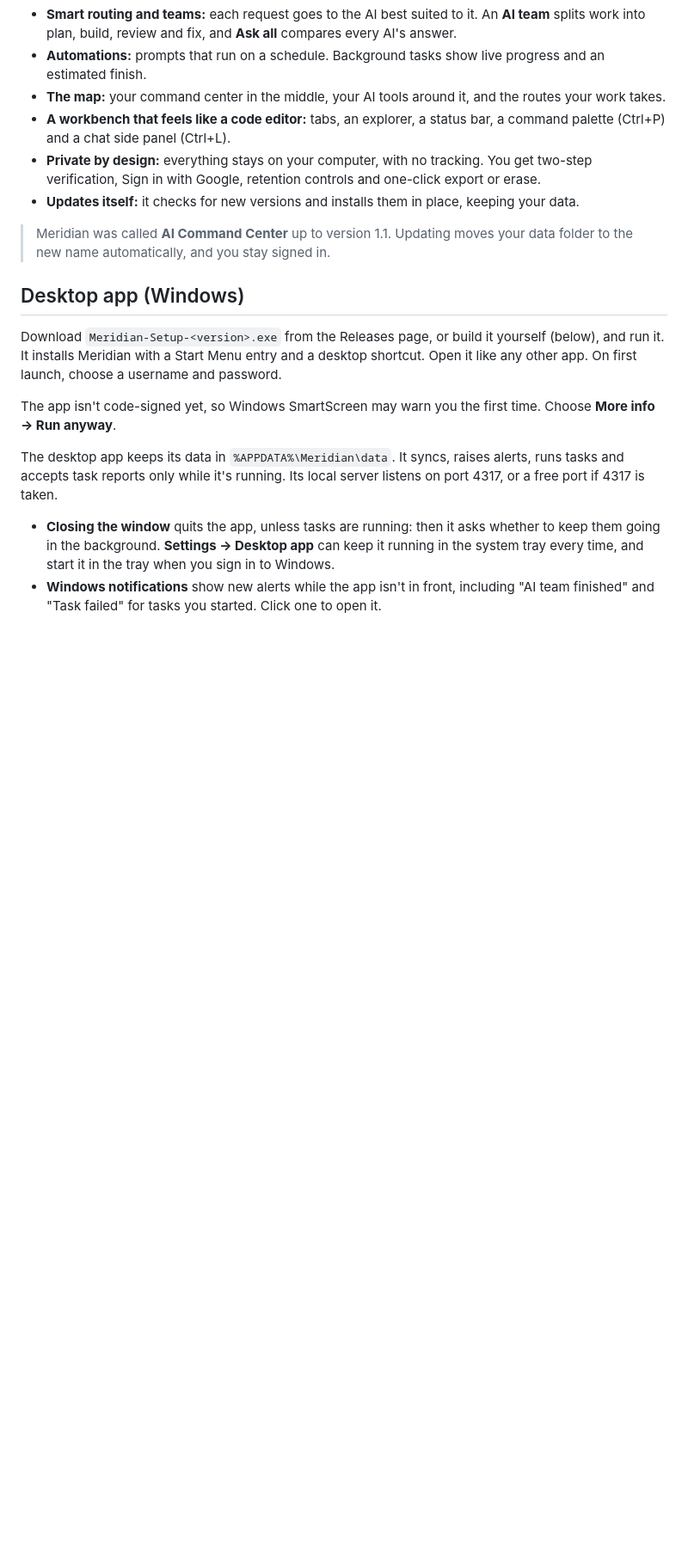
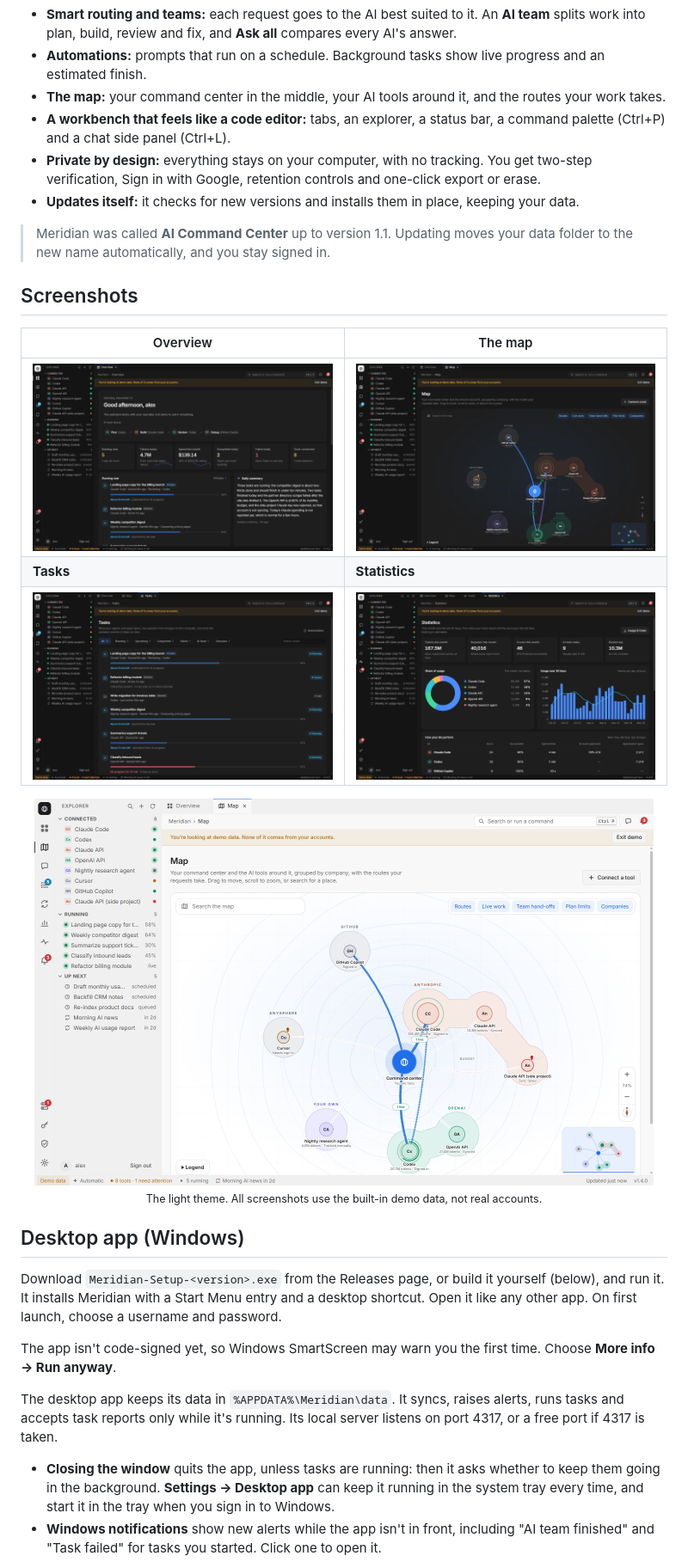
Before and after one commit to Ayaan-M-Khan/Meridian, a Markdown page: README.md, the part around the change. Shown at 86% size. Rendered like a GitHub page; pictures changed too: docs/screenshots/dashboard.png (added), docs/screenshots/map-light.png (added), docs/screenshots/map.png (added); blank space fills up the shorter version.

Commit message:
Cleaner interface, less dead code, screenshots on the GitHub page (1.4.0)
Interface
- Overview: the welcome panel no longer repeats the counts the tiles and
  status bar already show.
- AI Tools: cards drop the capability badges (still on each tool's page).
- Settings: a short description for Automatic, so the choices line up.
- Tabs: no scrollbar under the tab strip; the mouse wheel scrolls it.
- Charts and progress bars use the blue accent instead of the old violet.
- Map: company names sit above their land, so they never cover a
  place's name or figures.

Code
- Remove 21 style rules for elements that no longer exist (old sidebar
  brand block, the removed overview counts, the old sign-in note).
- Remove an unused test alias and its import.

Repo
- README: screenshots of the overview, map, tasks and statistics (dark)
  and the map in the light theme, all from demo data.

Co-Authored-By: Claude Opus 5.5 <noreply@anthropic.com>

```diff
--- a/README.md
+++ b/README.md
@@ -28,6 +28,16 @@ One dashboard for your AI tools: what's running, what's next, what you've spent,
 - **Updates itself:** it checks for new versions and installs them in place, keeping your data.
 
 > Meridian was called **AI Command Center** up to version 1.1. Updating moves your data folder to the new name automatically, and you stay signed in.
+
+## Screenshots
+
+| Overview | The map |
+| --- | --- |
+| ![Meridian's overview: running work, usage tiles and the daily summary](docs/screenshots/dashboard.png) | ![The map: the command center in the middle, AI tools grouped by company, and the routes requests take](docs/screenshots/map.png) |
+| **Tasks** | **Statistics** |
+| ![Tasks with live progress and estimated finish times](docs/screenshots/tasks.png) | ![Statistics: share of usage, 30 days of tokens, and how each AI performs](docs/screenshots/stats.png) |
+
+<p align="center"><img src="docs/screenshots/map-light.png" width="720" alt="The map in the light theme"><br><sub>The light theme. All screenshots use the built-in demo data, not real accounts.</sub></p>
 
 ## Desktop app (Windows)
 
```
Also changed, not shown: 6 other files.
